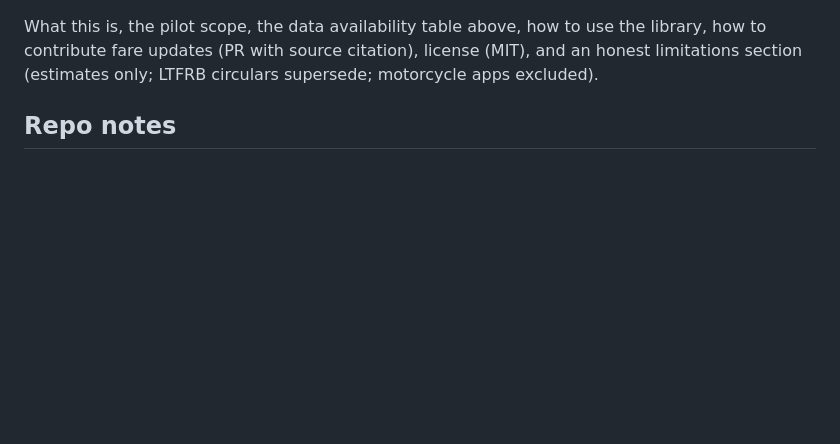
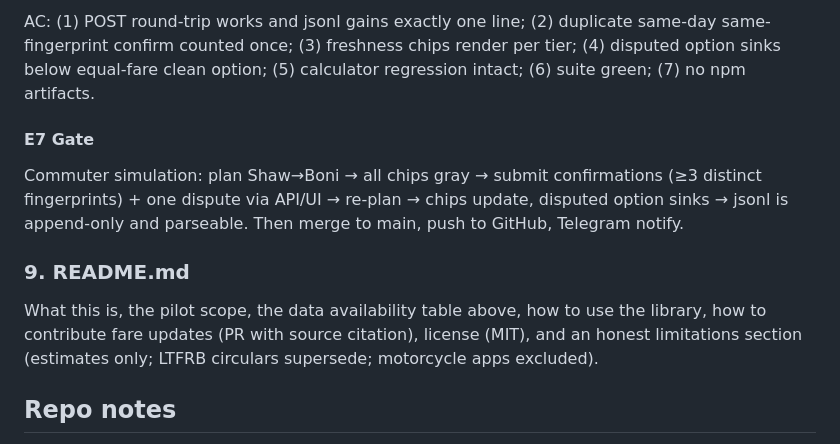
Before and after one commit to roval15/ph-fares, a Markdown page: SPEC.md, the part around one of its changes. Rendered like a GitHub page; blank space fills up the shorter version.

Commit message:
specs: E7 community data flywheel — freshness engine, feedback API, UI v3

```diff
--- a/SPEC.md
+++ b/SPEC.md
@@ -227,3 +293,15 @@ main + push to the existing GitHub repo + Telegram notify.
+AC: (1) POST round-trip works and jsonl gains exactly one line; (2) duplicate
+same-day same-fingerprint confirm counted once; (3) freshness chips render
+per tier; (4) disputed option sinks below equal-fare clean option; (5)
+calculator regression intact; (6) suite green; (7) no npm artifacts.
+
+#### E7 Gate
+Commuter simulation: plan Shaw→Boni → all chips gray → submit confirmations
+(≥3 distinct fingerprints) + one dispute via API/UI → re-plan → chips update,
+disputed option sinks → jsonl is append-only and parseable. Then merge to
+main, push to GitHub, Telegram notify.
+
+### 9. README.md
 
 What this is, the pilot scope, the data availability table above, how to
 use the library, how to contribute fare updates (PR with source citation),
```
Also changed, not shown: other parts of SPEC.md (+67 -1 lines).
